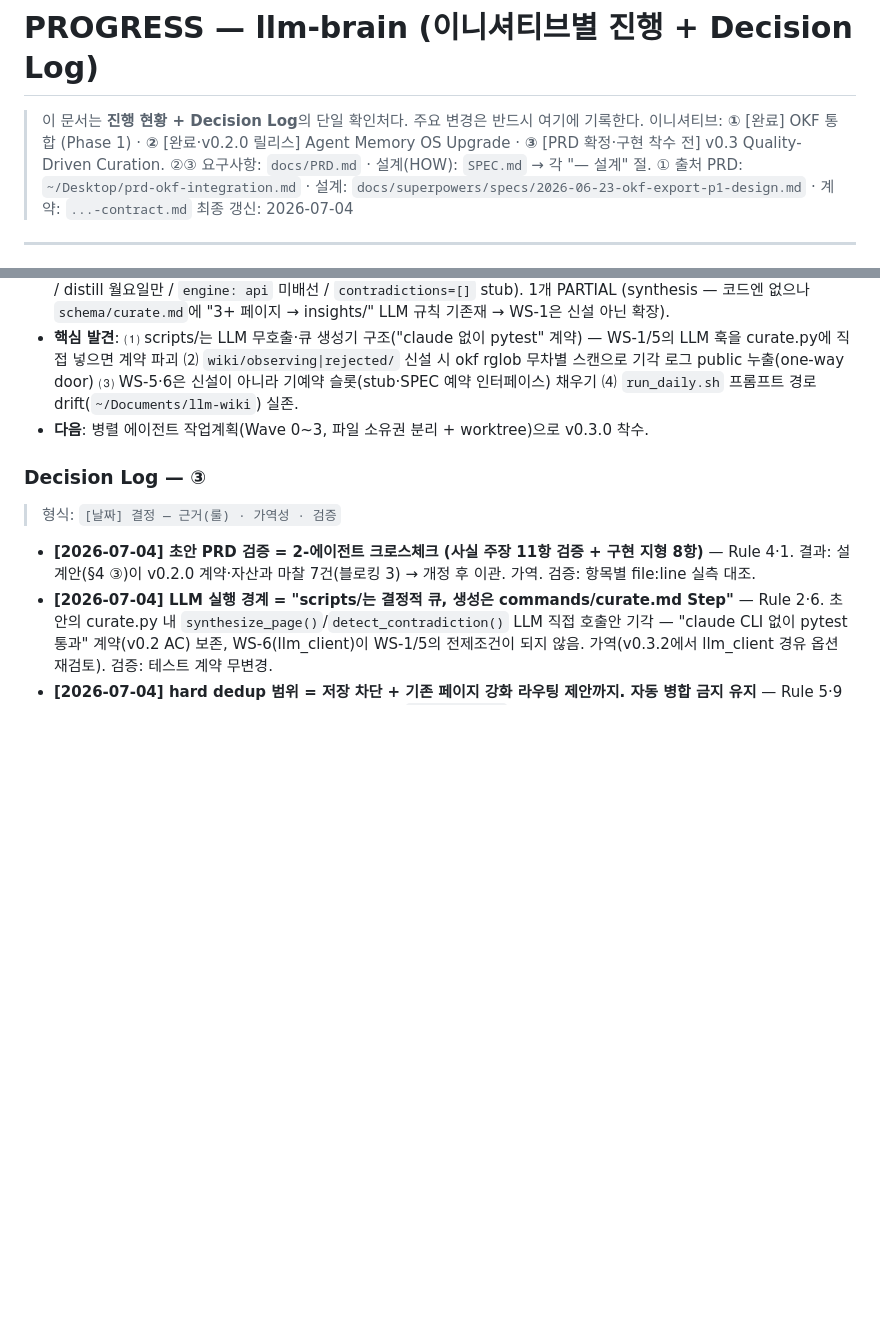
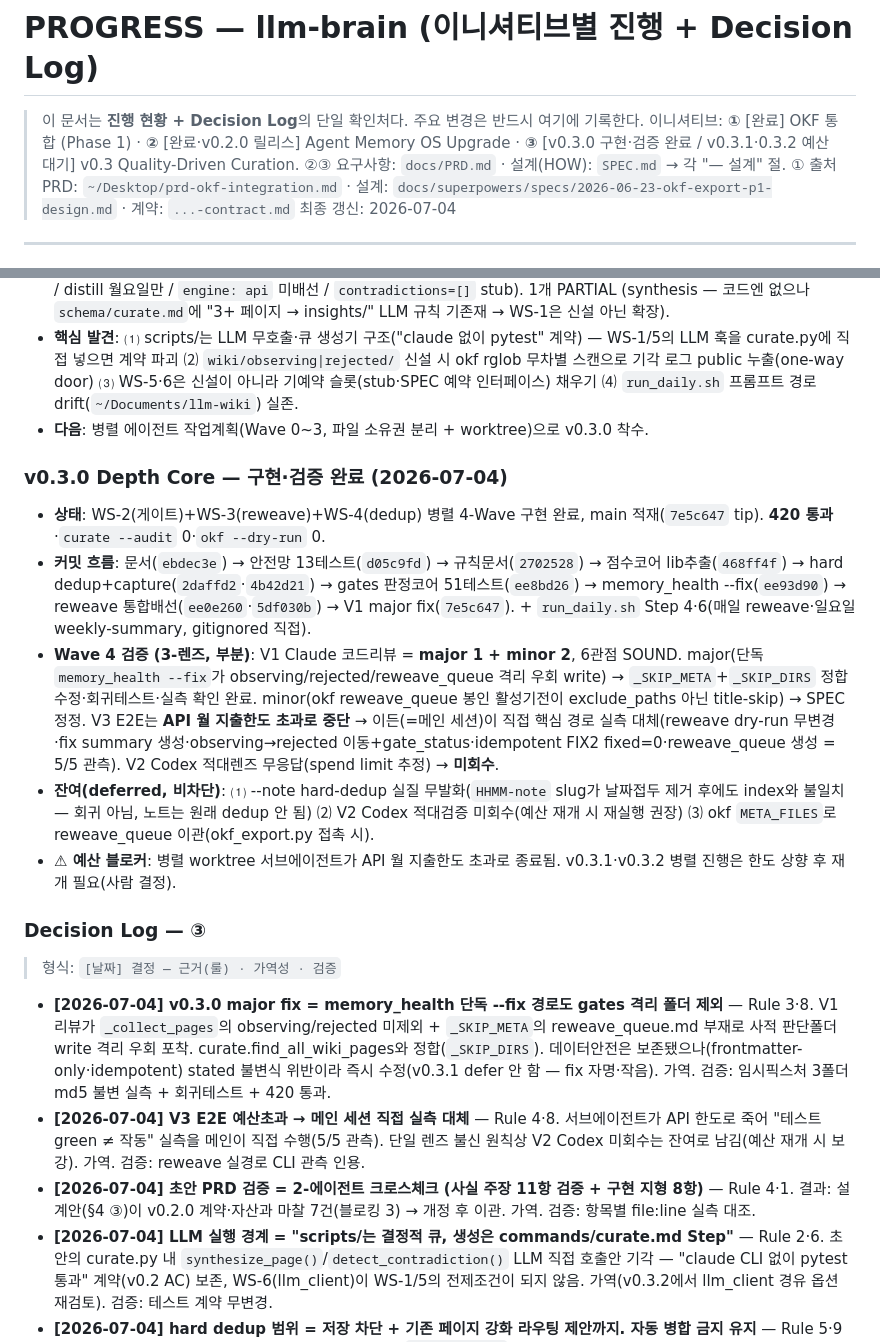
Before and after one commit to kimsanguine/llm-brain, a Markdown page: docs/PROGRESS.md, 2 parts joined by grey strips. GitHub-like rendering; blank space fills up the shorter version.

Commit message:
docs(progress): v0.3.0 Depth Core 구현·검증 완료 기록 + 예산 블로커 명시
Wave 4 검증: V1 major fix 완료·6관점 SOUND, V3 E2E 예산초과→메인 직접 실측 5/5,
V2 Codex 미회수. v0.3.1·0.3.2는 API 한도 상향 후 재개.

Co-Authored-By: Claude Fable 5 <noreply@anthropic.com>
Claude-Session: https://claude.ai/code/session_01P1Bqrzotp8QY9qkBohAvZ4

```diff
--- a/docs/PROGRESS.md
+++ b/docs/PROGRESS.md
@@ -1,7 +1,7 @@
 # PROGRESS — llm-brain (이니셔티브별 진행 + Decision Log)
 
 > 이 문서는 **진행 현황 + Decision Log**의 단일 확인처다. 주요 변경은 반드시 여기에 기록한다.
-> 이니셔티브: **①** [완료] OKF 통합 (Phase 1) · **②** [완료·v0.2.0 릴리스] Agent Memory OS Upgrade · **③** [PRD 확정·구현 착수 전] v0.3 Quality-Driven Curation.
+> 이니셔티브: **①** [완료] OKF 통합 (Phase 1) · **②** [완료·v0.2.0 릴리스] Agent Memory OS Upgrade · **③** [v0.3.0 구현·검증 완료 / v0.3.1·0.3.2 예산대기] v0.3 Quality-Driven Curation.
 > ②③ 요구사항: `docs/PRD.md` · 설계(HOW): `SPEC.md` → 각 "— 설계" 절.
 > ① 출처 PRD: `~/Desktop/prd-okf-integration.md` · 설계: `docs/superpowers/specs/2026-06-23-okf-export-p1-design.md` · 계약: `...-contract.md`
 > 최종 갱신: 2026-07-04
@@ -34,8 +34,17 @@
 - **핵심 발견**: ⑴ scripts/는 LLM 무호출·큐 생성기 구조("claude 없이 pytest" 계약) — WS-1/5의 LLM 훅을 curate.py에 직접 넣으면 계약 파괴 ⑵ `wiki/observing|rejected/` 신설 시 okf rglob 무차별 스캔으로 기각 로그 public 누출(one-way door) ⑶ WS-5·6은 신설이 아니라 기예약 슬롯(stub·SPEC 예약 인터페이스) 채우기 ⑷ `run_daily.sh` 프롬프트 경로 drift(`~/Documents/llm-wiki`) 실존.
 - **다음**: 병렬 에이전트 작업계획(Wave 0~3, 파일 소유권 분리 + worktree)으로 v0.3.0 착수.
 
+### v0.3.0 Depth Core — 구현·검증 완료 (2026-07-04)
+- **상태**: WS-2(게이트)+WS-3(reweave)+WS-4(dedup) 병렬 4-Wave 구현 완료, main 적재(`7e5c647` tip). **420 통과**·`curate --audit` 0·`okf --dry-run` 0.
+- **커밋 흐름**: 문서(`ebdec3e`) → 안전망 13테스트(`d05c9fd`) → 규칙문서(`2702528`) → 점수코어 lib추출(`468ff4f`) → hard dedup+capture(`2daffd2`·`4b42d21`) → gates 판정코어 51테스트(`ee8bd26`) → memory_health --fix(`ee93d90`) → reweave 통합배선(`ee0e260`·`5df030b`) → V1 major fix(`7e5c647`). + `run_daily.sh` Step 4·6(매일 reweave·일요일 weekly-summary, gitignored 직접).
+- **Wave 4 검증 (3-렌즈, 부분)**: V1 Claude 코드리뷰 = **major 1 + minor 2**, 6관점 SOUND. major(단독 `memory_health --fix`가 observing/rejected/reweave_queue 격리 우회 write) → `_SKIP_META`+`_SKIP_DIRS` 정합 수정·회귀테스트·실측 확인 완료. minor(okf reweave_queue 봉인 활성기전이 exclude_paths 아닌 title-skip) → SPEC 정정. V3 E2E는 **API 월 지출한도 초과로 중단** → 이든(=메인 세션)이 직접 핵심 경로 실측 대체(reweave dry-run 무변경·fix summary 생성·observing→rejected 이동+gate_status·idempotent FIX2 fixed=0·reweave_queue 생성 = 5/5 관측). V2 Codex 적대렌즈 무응답(spend limit 추정) → **미회수**.
+- **잔여(deferred, 비차단)**: ⑴ --note hard-dedup 실질 무발화(`HHMM-note` slug가 날짜접두 제거 후에도 index와 불일치 — 회귀 아님, 노트는 원래 dedup 안 됨) ⑵ V2 Codex 적대검증 미회수(예산 재개 시 재실행 권장) ⑶ okf `META_FILES`로 reweave_queue 이관(okf_export.py 접촉 시).
+- **⚠ 예산 블로커**: 병렬 worktree 서브에이전트가 API 월 지출한도 초과로 종료됨. v0.3.1·v0.3.2 병렬 진행은 한도 상향 후 재개 필요(사람 결정).
+
 ### Decision Log — ③
 > 형식: `[날짜] 결정 — 근거(룰) · 가역성 · 검증`
+- **[2026-07-04] v0.3.0 major fix = memory_health 단독 --fix 경로도 gates 격리 폴더 제외** — Rule 3·8. V1 리뷰가 `_collect_pages`의 observing/rejected 미제외 + `_SKIP_META`의 reweave_queue.md 부재로 사적 판단폴더 write 격리 우회 포착. curate.find_all_wiki_pages와 정합(`_SKIP_DIRS`). 데이터안전은 보존됐으나(frontmatter-only·idempotent) stated 불변식 위반이라 즉시 수정(v0.3.1 defer 안 함 — fix 자명·작음). 가역. 검증: 임시픽스처 3폴더 md5 불변 실측 + 회귀테스트 + 420 통과.
+- **[2026-07-04] V3 E2E 예산초과 → 메인 세션 직접 실측 대체** — Rule 4·8. 서브에이전트가 API 한도로 죽어 "테스트 green ≠ 작동" 실측을 메인이 직접 수행(5/5 관측). 단일 렌즈 불신 원칙상 V2 Codex 미회수는 잔여로 남김(예산 재개 시 보강). 가역. 검증: reweave 실경로 CLI 관측 인용.
 - **[2026-07-04] 초안 PRD 검증 = 2-에이전트 크로스체크 (사실 주장 11항 검증 + 구현 지형 8항)** — Rule 4·1. 결과: 설계안(§4 ③)이 v0.2.0 계약·자산과 마찰 7건(블로킹 3) → 개정 후 이관. 가역. 검증: 항목별 file:line 실측 대조.
 - **[2026-07-04] LLM 실행 경계 = "scripts/는 결정적 큐, 생성은 commands/curate.md Step"** — Rule 2·6. 초안의 curate.py 내 `synthesize_page()`/`detect_contradiction()` LLM 직접 호출안 기각 — "claude CLI 없이 pytest 통과" 계약(v0.2 AC) 보존, WS-6(llm_client)이 WS-1/5의 전제조건이 되지 않음. 가역(v0.3.2에서 llm_client 경유 옵션 재검토). 검증: 테스트 계약 무변경.
 - **[2026-07-04] hard dedup 범위 = 저장 차단 + 기존 페이지 강화 라우팅 제안까지. 자동 병합 금지 유지** — Rule 5·9 (② 확정 결정 "merge-review 자동병합 안 함" 계승). `is_duplicate`는 반환 확장이 아니라 **저장 전 재배선**이 본체(현재 저장 완료 후 호출·반환값 폐기). 가역. 검증: 재배선 후 동일 슬러그 재투입 시 미생성 테스트.
```
